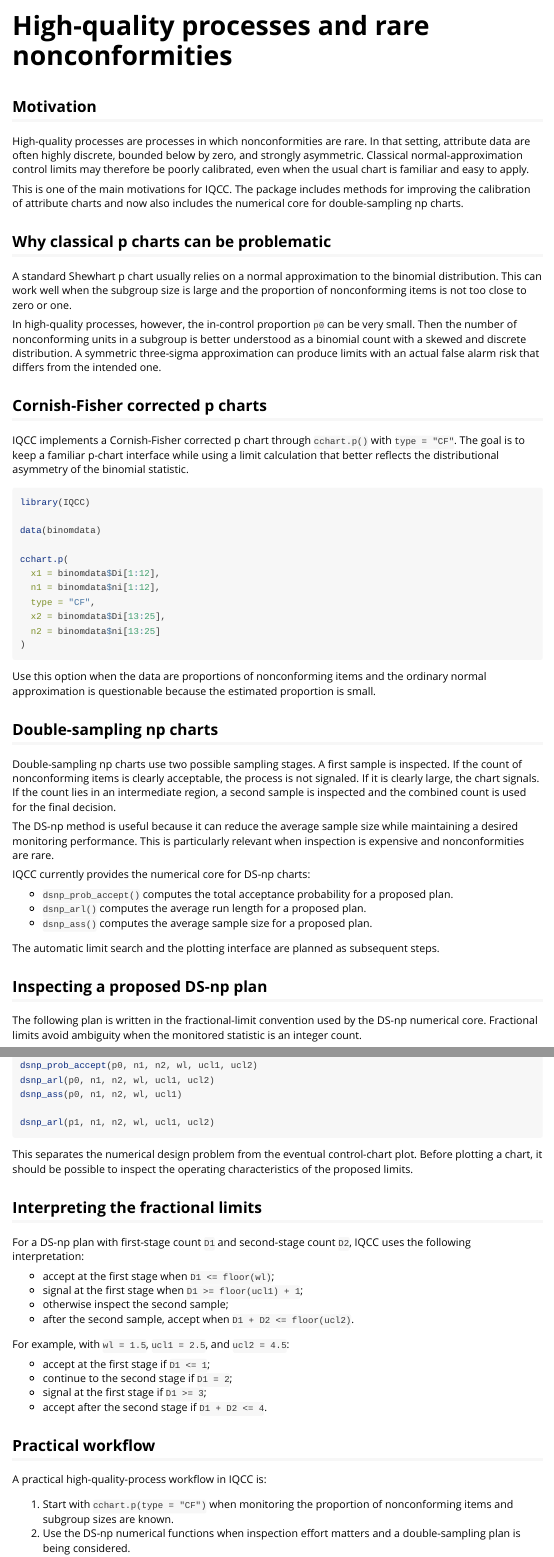
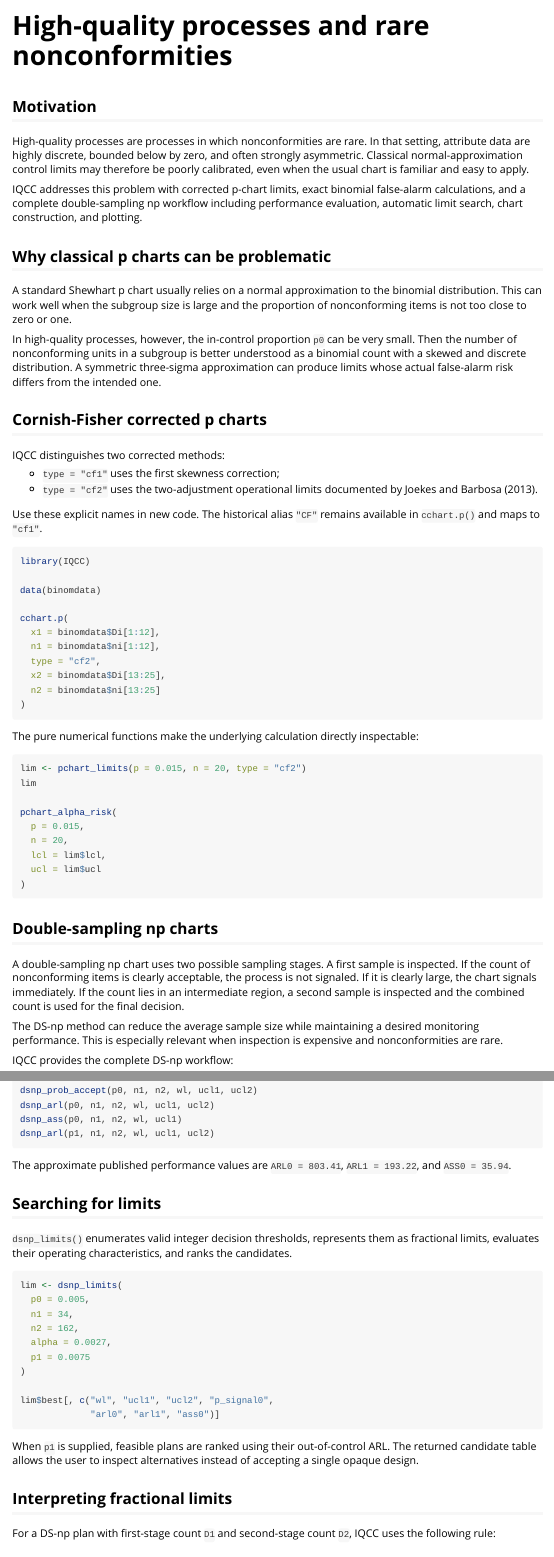
Before and after one commit to flaviobarros/IQCC, an R Markdown document (vignettes/high-quality-processes.Rmd): the page in a window 1100 px wide, from its top, and a second part further down, joined at a grey line. Rendered offline with R 4.5, knitr and Pandoc, with nearby package versions.

Commit message:
docs: update high-quality-process vignette for DS-np workflow

````diff
--- a/vignettes/high-quality-processes.Rmd
+++ b/vignettes/high-quality-processes.Rmd
@@ -19,13 +19,13 @@ knitr::opts_chunk$set(
 ## Motivation
 
 High-quality processes are processes in which nonconformities are rare. In that
-setting, attribute data are often highly discrete, bounded below by zero, and
+setting, attribute data are highly discrete, bounded below by zero, and often
 strongly asymmetric. Classical normal-approximation control limits may therefore
 be poorly calibrated, even when the usual chart is familiar and easy to apply.
 
-This is one of the main motivations for IQCC. The package includes methods for
-improving the calibration of attribute charts and now also includes the numerical
-core for double-sampling np charts.
+IQCC addresses this problem with corrected p-chart limits, exact binomial
+false-alarm calculations, and a complete double-sampling np workflow including
+performance evaluation, automatic limit search, chart construction, and plotting.
 
 ## Why classical p charts can be problematic
 
@@ -36,15 +36,19 @@ proportion of nonconforming items is not too close to zero or one.
 In high-quality processes, however, the in-control proportion `p0` can be very
 small. Then the number of nonconforming units in a subgroup is better understood
 as a binomial count with a skewed and discrete distribution. A symmetric
-three-sigma approximation can produce limits with an actual false alarm risk that
-differs from the intended one.
+three-sigma approximation can produce limits whose actual false-alarm risk differs
+from the intended one.
 
 ## Cornish-Fisher corrected p charts
 
-IQCC implements a Cornish-Fisher corrected p chart through `cchart.p()` with
-`type = "CF"`. The goal is to keep a familiar p-chart interface while using a
-limit calculation that better reflects the distributional asymmetry of the
-binomial statistic.
+IQCC distinguishes two corrected methods:
+
+- `type = "cf1"` uses the first skewness correction;
+- `type = "cf2"` uses the two-adjustment operational limits documented by
+  Joekes and Barbosa (2013).
+
+Use these explicit names in new code. The historical alias `"CF"` remains
+available in `cchart.p()` and maps to `"cf1"`.
 
 ```{r cf-p-chart, eval = FALSE}
 library(IQCC)
@@ -54,34 +58,38 @@ data(binomdata)
 cchart.p(
   x1 = binomdata$Di[1:12],
   n1 = binomdata$ni[1:12],
-  type = "CF",
+  type = "cf2",
   x2 = binomdata$Di[13:25],
   n2 = binomdata$ni[13:25]
 )
 ```
 
-Use this option when the data are proportions of nonconforming items and the
-ordinary normal approximation is questionable because the estimated proportion is
-small.
+The pure numerical functions make the underlying calculation directly
+inspectable:
+
+```{r p-chart-risk, eval = FALSE}
+lim <- pchart_limits(p = 0.015, n = 20, type = "cf2")
+lim
+
+pchart_alpha_risk(
+  p = 0.015,
+  n = 20,
+  lcl = lim$lcl,
+  ucl = lim$ucl
+)
+```
 
 ## Double-sampling np charts
 
-Double-sampling np charts use two possible sampling stages. A first sample is
+A double-sampling np chart uses two possible sampling stages. A first sample is
 inspected. If the count of nonconforming items is clearly acceptable, the process
-is not signaled. If it is clearly large, the chart signals. If the count lies in
-an intermediate region, a second sample is inspected and the combined count is
-used for the final decision.
+is not signaled. If it is clearly large, the chart signals immediately. If the
+count lies in an intermediate region, a second sample is inspected and the
+combined count is used for the final decision.
 
-The DS-np method is useful because it can reduce the average sample size while
-maintaining a desired monitoring performance. This is particularly relevant when
-inspection is expensive and nonconformities are rare.
+The DS-np method can reduce the average sample size while maintaining a desired
+monitoring performance. This is especially relevant when inspection is expensive
+and nonconformities are rare.
 
-IQCC currently provides the numerical core for DS-np charts:
+IQCC provides the complete DS-np workflow:
 
-- `dsnp_prob_accept()` computes the total acceptance probability for a proposed
-  plan.
-- `dsnp_arl()` computes the average run length for a proposed plan.
-- `dsnp_ass()` computes the average sample size for a proposed plan.
-
-The automatic limit search and the plotting interface are planned as subsequent
-steps.
@@ -88,9 +101,8 @@ steps.
 
 ## Inspecting a proposed DS-np plan
 
-The following plan is written in the fractional-limit convention used by the
-DS-np numerical core. Fractional limits avoid ambiguity when the monitored
-statistic is an integer count.
+The following published plan uses fractional limits. Fractional limits remove
+ambiguity when the monitored statistic is an integer count.
 
 ```{r dsnp-core, eval = FALSE}
 library(IQCC)
@@ -100,32 +112,49 @@ n2 <- 162
 wl <- 1.5
 ucl1 <- 2.5
 ucl2 <- 4.5
-
-# In-control proportion
 p0 <- 0.005
-
-# Alternative proportion
 p1 <- 0.0075
 
 dsnp_prob_accept(p0, n1, n2, wl, ucl1, ucl2)
 dsnp_arl(p0, n1, n2, wl, ucl1, ucl2)
 dsnp_ass(p0, n1, n2, wl, ucl1)
-
 dsnp_arl(p1, n1, n2, wl, ucl1, ucl2)
 ```
 
-This separates the numerical design problem from the eventual control-chart
-plot. Before plotting a chart, it should be possible to inspect the operating
-characteristics of the proposed limits.
+The approximate published performance values are `ARL0 = 803.41`,
+`ARL1 = 193.22`, and `ASS0 = 35.94`.
 
-## Interpreting the fractional limits
+## Searching for limits
+
+`dsnp_limits()` enumerates valid integer decision thresholds, represents them as
+fractional limits, evaluates their operating characteristics, and ranks the
+candidates.
+
+```{r dsnp-search, eval = FALSE}
+lim <- dsnp_limits(
+  p0 = 0.005,
+  n1 = 34,
+  n2 = 162,
+  alpha = 0.0027,
+  p1 = 0.0075
+)
+
+lim$best[, c("wl", "ucl1", "ucl2", "p_signal0",
+             "arl0", "arl1", "ass0")]
+```
+
+When `p1` is supplied, feasible plans are ranked using their out-of-control ARL.
+The returned candidate table allows the user to inspect alternatives instead of
+accepting a single opaque design.
+
+## Interpreting fractional limits
 
 For a DS-np plan with first-stage count `D1` and second-stage count `D2`, IQCC
-uses the following interpretation:
+uses the following rule:
 
 - accept at the first stage when `D1 <= floor(wl)`;
 - signal at the first stage when `D1 >= floor(ucl1) + 1`;
 - otherwise inspect the second sample;
-- after the second sample, accept when `D1 + D2 <= floor(ucl2)`.
+- after the second sample, accept when `D1 + D2 <= floor(ucl2)`;
+- signal after the second stage otherwise.
 
-For example, with `wl = 1.5`, `ucl1 = 2.5`, and `ucl2 = 4.5`:
@@ -139,7 +196,3 @@ For example, with `wl = 1.5`, `ucl1 = 2.5`, and `ucl2 = 4.5`:
 
 A practical high-quality-process workflow in IQCC is:
 
-1. Start with `cchart.p(type = "CF")` when monitoring the proportion of
-   nonconforming items and subgroup sizes are known.
-2. Use the DS-np numerical functions when inspection effort matters and a
-   double-sampling plan is being considered.
````
Also changed, not shown: vignettes/high-quality-processes.Rmd (50 more changed lines).
